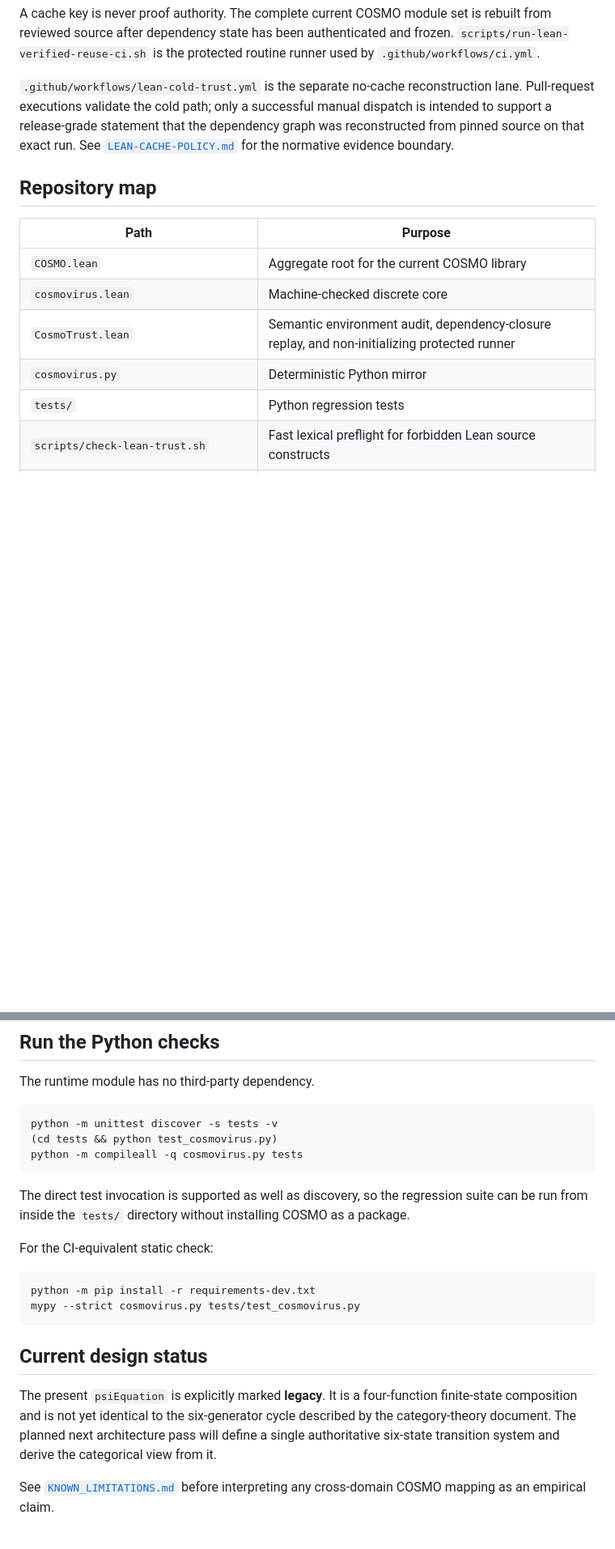
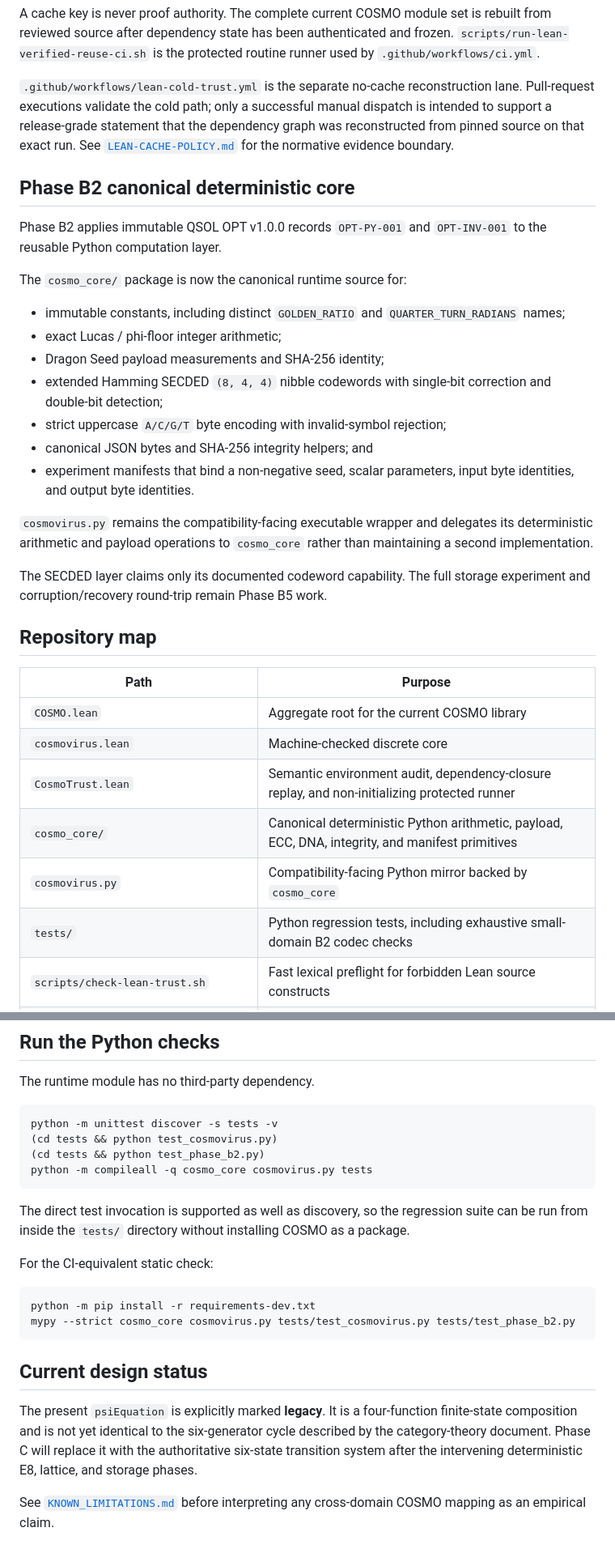
Before and after one commit to QSOLKCB/COSMO, a Markdown page: README.md, 2 parts joined by grey strips. Shown at 81% size. Rendered like a GitHub page; blank space fills up the shorter version.

Commit message:
Document the Phase B2 deterministic core

````diff
--- a/README.md
+++ b/README.md
@@ -64,6 +64,24 @@ A cache key is never proof authority. The complete current COSMO module set is r
 
 `.github/workflows/lean-cold-trust.yml` is the separate no-cache reconstruction lane. Pull-request executions validate the cold path; only a successful manual dispatch is intended to support a release-grade statement that the dependency graph was reconstructed from pinned source on that exact run. See [`LEAN-CACHE-POLICY.md`](LEAN-CACHE-POLICY.md) for the normative evidence boundary.
 
+## Phase B2 canonical deterministic core
+
+Phase B2 applies immutable QSOL OPT v1.0.0 records `OPT-PY-001` and `OPT-INV-001` to the reusable Python computation layer.
+
+The `cosmo_core/` package is now the canonical runtime source for:
+
+- immutable constants, including distinct `GOLDEN_RATIO` and `QUARTER_TURN_RADIANS` names;
+- exact Lucas / phi-floor integer arithmetic;
+- Dragon Seed payload measurements and SHA-256 identity;
+- extended Hamming SECDED `(8, 4, 4)` nibble codewords with single-bit correction and double-bit detection;
+- strict uppercase `A/C/G/T` byte encoding with invalid-symbol rejection;
+- canonical JSON bytes and SHA-256 integrity helpers; and
+- experiment manifests that bind a non-negative seed, scalar parameters, input byte identities, and output byte identities.
+
+`cosmovirus.py` remains the compatibility-facing executable wrapper and delegates its deterministic arithmetic and payload operations to `cosmo_core` rather than maintaining a second implementation.
+
+The SECDED layer claims only its documented codeword capability. The full storage experiment and corruption/recovery round-trip remain Phase B5 work.
+
 ## Repository map
 
 | Path | Purpose |
@@ -71,8 +89,9 @@ A cache key is never proof authority. The complete current COSMO module set is r
 | `COSMO.lean` | Aggregate root for the current COSMO library |
 | `cosmovirus.lean` | Machine-checked discrete core |
 | `CosmoTrust.lean` | Semantic environment audit, dependency-closure replay, and non-initializing protected runner |
-| `cosmovirus.py` | Deterministic Python mirror |
-| `tests/` | Python regression tests |
+| `cosmo_core/` | Canonical deterministic Python arithmetic, payload, ECC, DNA, integrity, and manifest primitives |
+| `cosmovirus.py` | Compatibility-facing Python mirror backed by `cosmo_core` |
+| `tests/` | Python regression tests, including exhaustive small-domain B2 codec checks |
 | `scripts/check-lean-trust.sh` | Fast lexical preflight for forbidden Lean source constructs |
 | `scripts/prepare-lean-audit.py` | Frozen manifest, artifact, symlink, path-package, and import-layout validation |
 | `scripts/verify-lean-source-state.py` | Hardened Git dependency-source identity and source-cache receipt verification |
@@ -113,7 +132,8 @@ The runtime module has no third-party dependency.
 ```bash
 python -m unittest discover -s tests -v
 (cd tests && python test_cosmovirus.py)
-python -m compileall -q cosmovirus.py tests
+(cd tests && python test_phase_b2.py)
+python -m compileall -q cosmo_core cosmovirus.py tests
 ```
 
 The direct test invocation is supported as well as discovery, so the regression suite can be run from inside the `tests/` directory without installing COSMO as a package.
@@ -122,12 +142,12 @@ For the CI-equivalent static check:
 
 ```bash
 python -m pip install -r requirements-dev.txt
-mypy --strict cosmovirus.py tests/test_cosmovirus.py
+mypy --strict cosmo_core cosmovirus.py tests/test_cosmovirus.py tests/test_phase_b2.py
 ```
 
 ## Current design status
 
-The present `psiEquation` is explicitly marked **legacy**. It is a four-function finite-state composition and is not yet identical to the six-generator cycle described by the category-theory document. The planned next architecture pass will define a single authoritative six-state transition system and derive the categorical view from it.
+The present `psiEquation` is explicitly marked **legacy**. It is a four-function finite-state composition and is not yet identical to the six-generator cycle described by the category-theory document. Phase C will replace it with the authoritative six-state transition system after the intervening deterministic E8, lattice, and storage phases.
 
 See [`KNOWN_LIMITATIONS.md`](KNOWN_LIMITATIONS.md) before interpreting any cross-domain COSMO mapping as an empirical claim.
 
````
